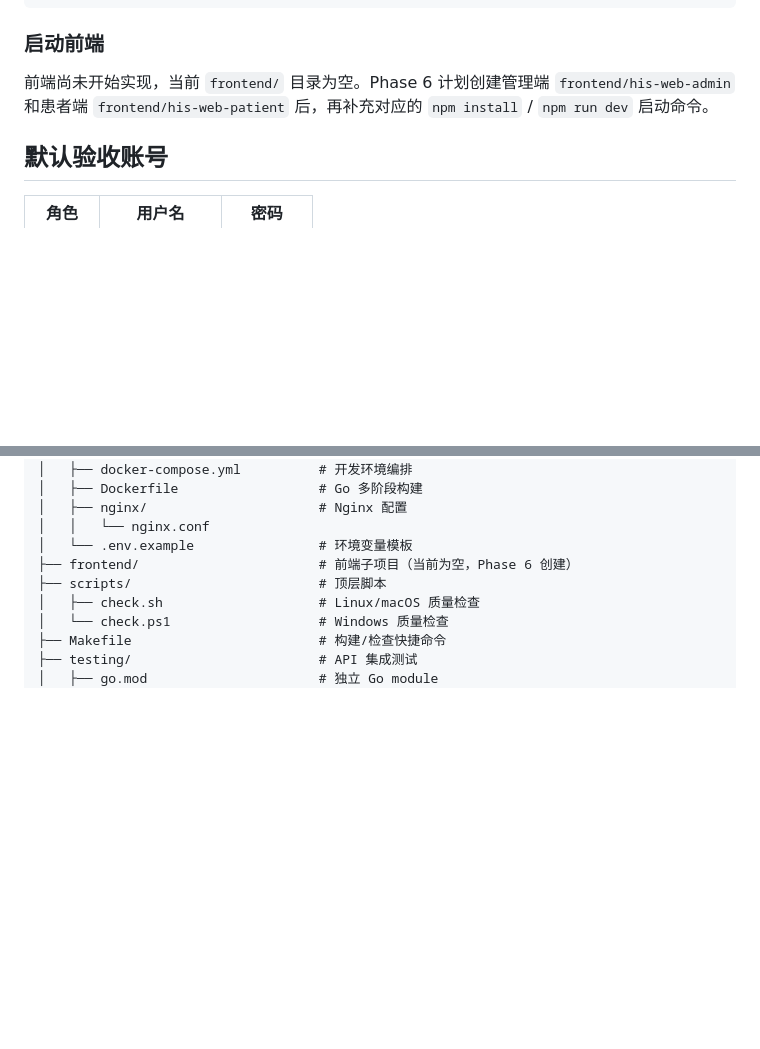
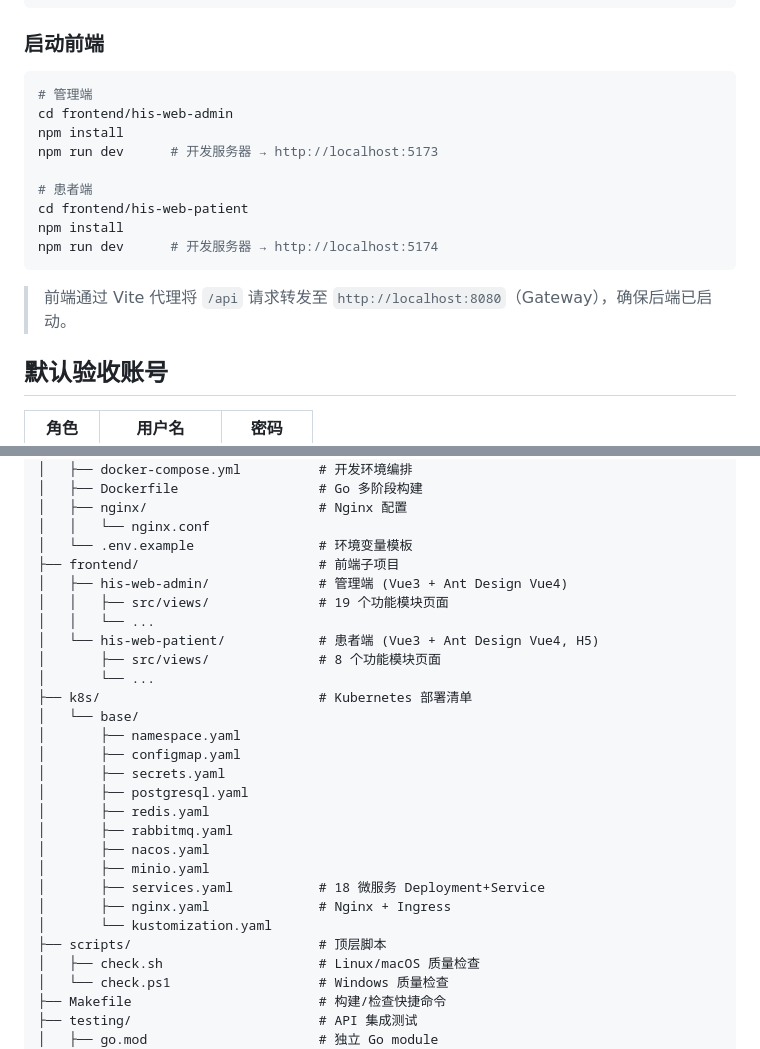
Before and after one commit to Tangyd893/HIS-Go, a Markdown page: README.md, 2 parts joined by grey strips. GitHub-like rendering; blank space fills up the shorter version.

Commit message:
docs: 同步更新全部文档至最新项目状态
- README.md: 前端状态待开发→已完成, 新增K8s目录, 更新启动命令和完成度描述
- 架构设计文档: 14.2全部标记[x], 文件数179→379, Go版本1.24+→1.25+
  新增K8s章节, 修复前端路径, 后续规划标注各阶段进度
- todo0510.md: 修复frontend为空过时描述, 补齐缺失的22号项目文档记录

````diff
--- a/README.md
+++ b/README.md
@@ -177,7 +178,19 @@ go run ./cmd/emr
 
 ### 启动前端
 
-前端尚未开始实现，当前 `frontend/` 目录为空。Phase 6 计划创建管理端 `frontend/his-web-admin` 和患者端 `frontend/his-web-patient` 后，再补充对应的 `npm install` / `npm run dev` 启动命令。
+```bash
+# 管理端
+cd frontend/his-web-admin
+npm install
+npm run dev      # 开发服务器 → http://localhost:5173
+
+# 患者端
+cd frontend/his-web-patient
+npm install
+npm run dev      # 开发服务器 → http://localhost:5174
+```
+
+> 前端通过 Vite 代理将 `/api` 请求转发至 `http://localhost:8080`（Gateway），确保后端已启动。
 
 ## 默认验收账号
 
@@ -254,7 +267,26 @@ HIS-Go/
 │   ├── nginx/                      # Nginx 配置
 │   │   └── nginx.conf
 │   └── .env.example                # 环境变量模板
-├── frontend/                       # 前端子项目（当前为空，Phase 6 创建）
+├── frontend/                       # 前端子项目
+│   ├── his-web-admin/              # 管理端 (Vue3 + Ant Design Vue4)
+│   │   ├── src/views/              # 19 个功能模块页面
+│   │   └── ...
+│   └── his-web-patient/            # 患者端 (Vue3 + Ant Design Vue4, H5)
+│       ├── src/views/              # 8 个功能模块页面
+│       └── ...
+├── k8s/                            # Kubernetes 部署清单
+│   └── base/
+│       ├── namespace.yaml
+│       ├── configmap.yaml
+│       ├── secrets.yaml
+│       ├── postgresql.yaml
+│       ├── redis.yaml
+│       ├── rabbitmq.yaml
+│       ├── nacos.yaml
+│       ├── minio.yaml
+│       ├── services.yaml           # 18 微服务 Deployment+Service
+│       ├── nginx.yaml              # Nginx + Ingress
+│       └── kustomization.yaml
 ├── scripts/                        # 顶层脚本
 │   ├── check.sh                    # Linux/macOS 质量检查
 │   └── check.ps1                   # Windows 质量检查
````
Also changed, not shown: other parts of README.md (+4 -3 lines), docs/项目架构设计文档.md (+68 -68 lines), todo/todo0510.md (+2 -1 lines).
